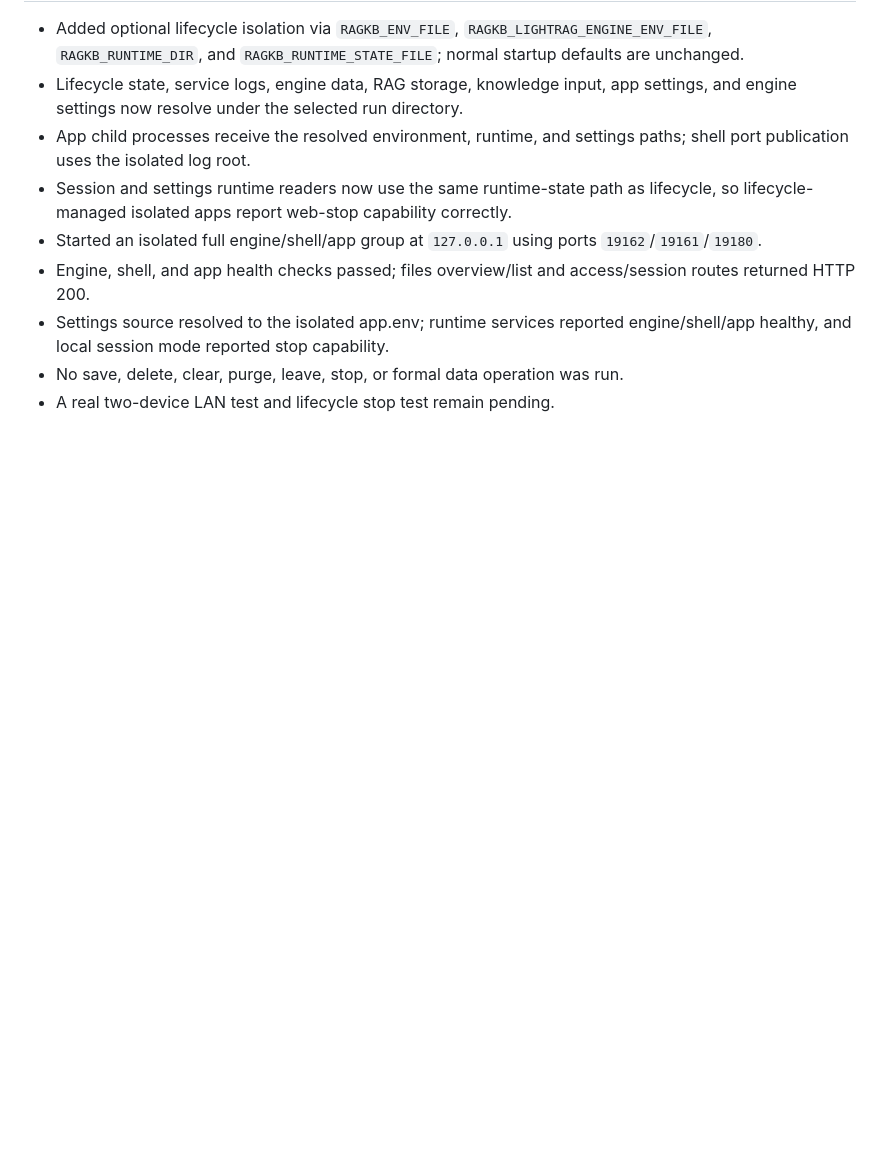
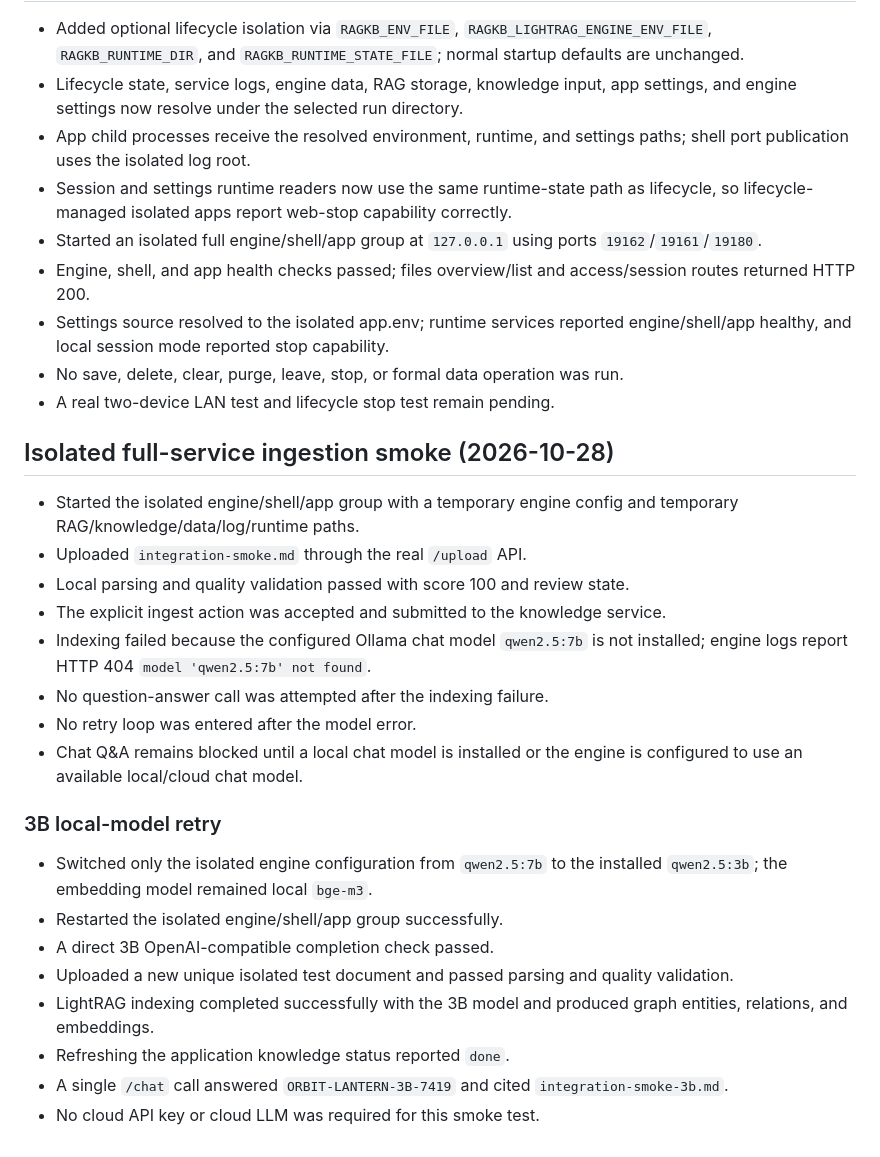
Before and after one commit to napolun711-coder/rag-local-kb, a Markdown page: docs/PROJECT_STATE.md, the part around the change. Rendered like a GitHub page; blank space fills up the shorter version.

Commit message:
docs: record successful qwen2.5 3b smoke test

```diff
--- a/docs/PROJECT_STATE.md
+++ b/docs/PROJECT_STATE.md
@@ -287,3 +287,32 @@ Scope: all HTML pages and page-level CSS/JS under `static/`.
   engine/shell/app healthy, and local session mode reported stop capability.
 - No save, delete, clear, purge, leave, stop, or formal data operation was run.
 - A real two-device LAN test and lifecycle stop test remain pending.
+
+## Isolated full-service ingestion smoke (2026-10-28)
+
+- Started the isolated engine/shell/app group with a temporary engine config and
+  temporary RAG/knowledge/data/log/runtime paths.
+- Uploaded `integration-smoke.md` through the real `/upload` API.
+- Local parsing and quality validation passed with score 100 and review state.
+- The explicit ingest action was accepted and submitted to the knowledge service.
+- Indexing failed because the configured Ollama chat model `qwen2.5:7b` is not
+  installed; engine logs report HTTP 404 `model 'qwen2.5:7b' not found`.
+- No question-answer call was attempted after the indexing failure.
+- No retry loop was entered after the model error.
+- Chat Q&A remains blocked until a local chat model is installed or the engine is
+  configured to use an available local/cloud chat model.
+
+### 3B local-model retry
+
+- Switched only the isolated engine configuration from `qwen2.5:7b` to the
+  installed `qwen2.5:3b`; the embedding model remained local `bge-m3`.
+- Restarted the isolated engine/shell/app group successfully.
+- A direct 3B OpenAI-compatible completion check passed.
+- Uploaded a new unique isolated test document and passed parsing and quality
+  validation.
+- LightRAG indexing completed successfully with the 3B model and produced graph
+  entities, relations, and embeddings.
+- Refreshing the application knowledge status reported `done`.
+- A single `/chat` call answered `ORBIT-LANTERN-3B-7419` and cited
+  `integration-smoke-3b.md`.
+- No cloud API key or cloud LLM was required for this smoke test.
```
